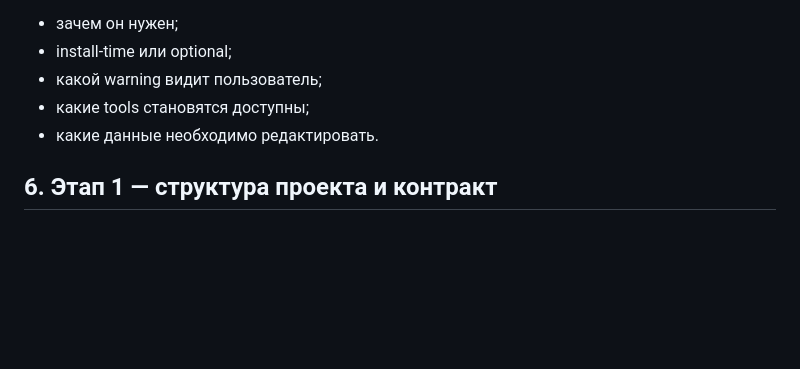
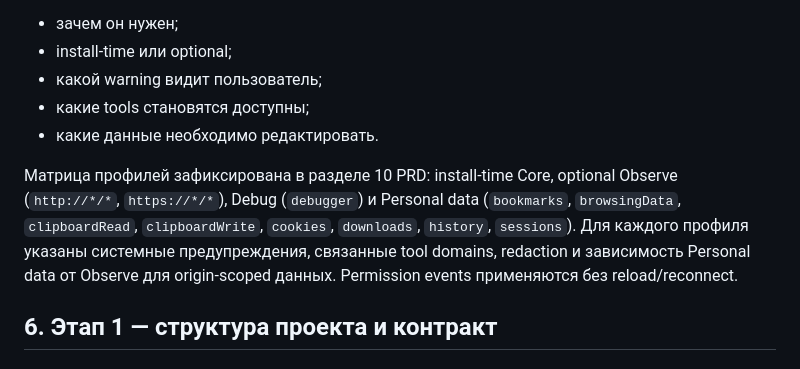
Before and after one commit to hightemp/mcp-browser-control, a Markdown page: TASKS.md, the part around one of its changes. Drawn GitHub-style; blank space fills up the shorter version.

```diff
--- a/TASKS.md
+++ b/TASKS.md
@@ -86,6 +86,8 @@
 - какой warning видит пользователь;
 - какие tools становятся доступны;
 - какие данные необходимо редактировать.
+
+Матрица профилей зафиксирована в разделе 10 PRD: install-time Core, optional Observe (`http://*/*`, `https://*/*`), Debug (`debugger`) и Personal data (`bookmarks`, `browsingData`, `clipboardRead`, `clipboardWrite`, `cookies`, `downloads`, `history`, `sessions`). Для каждого профиля указаны системные предупреждения, связанные tool domains, redaction и зависимость Personal data от Observe для origin-scoped данных. Permission events применяются без reload/reconnect.
 
 ## 6. Этап 1 — структура проекта и контракт
 
```
Also changed, not shown: other parts of TASKS.md (+1 -1 lines), PRD.md (+8 -6 lines).
